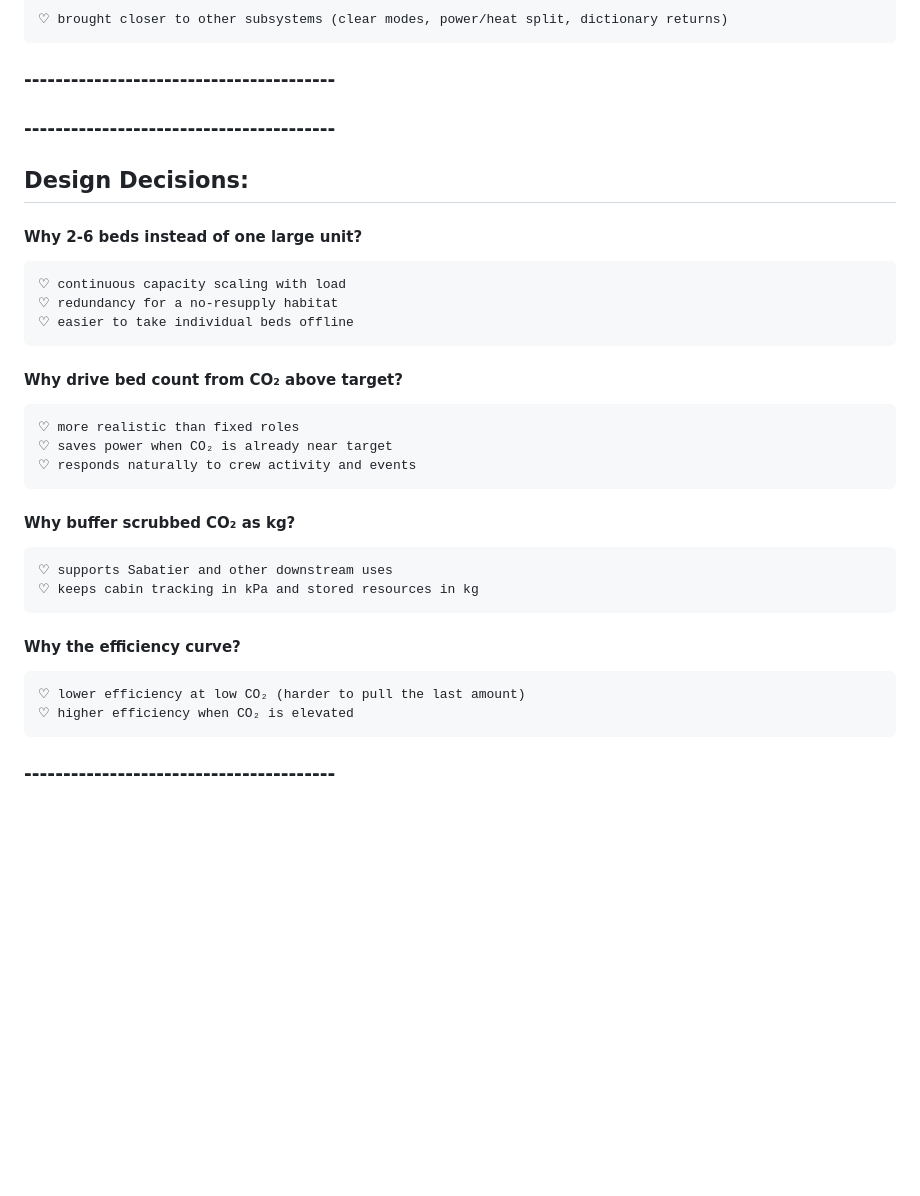
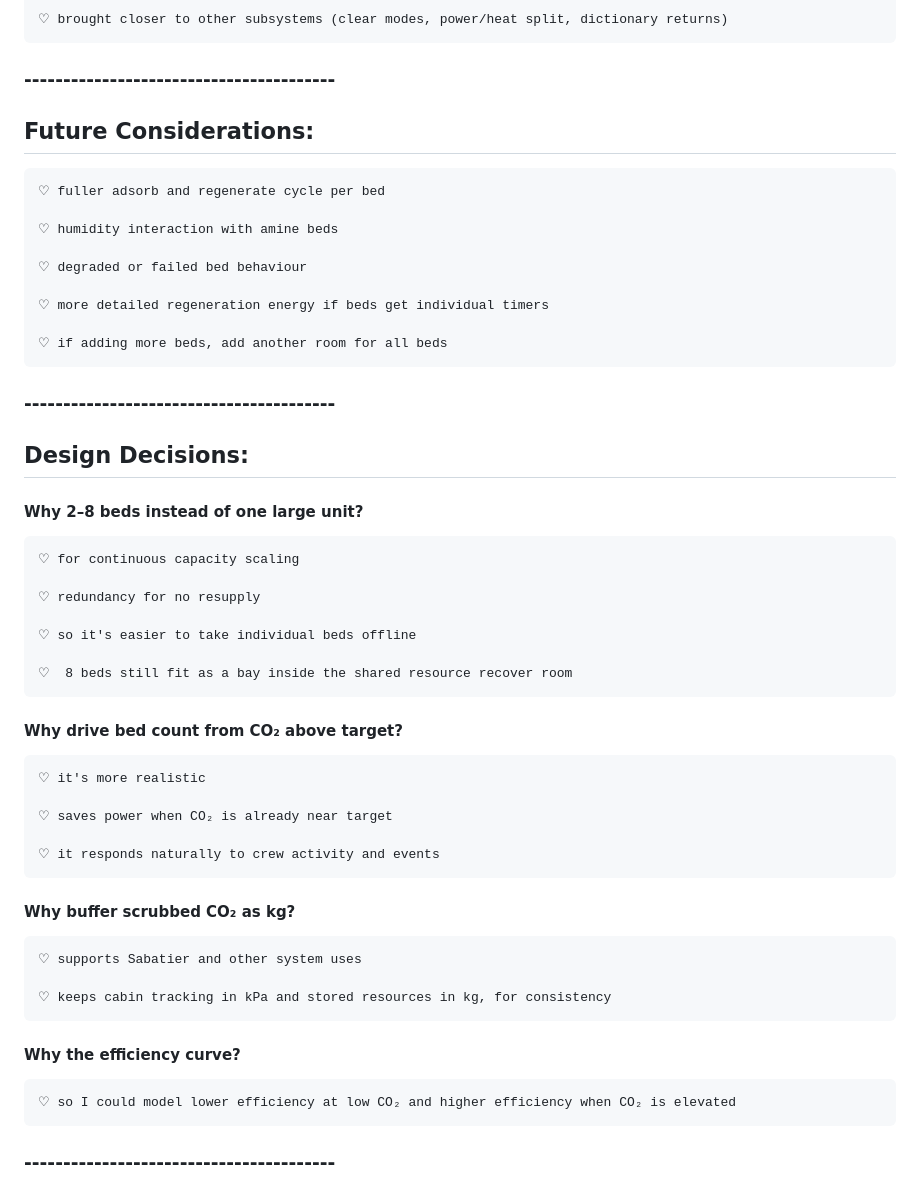
Before and after one commit to Adore2113/MarsHSim, a Markdown page: docs/notes/amine_beds.md, the part around the change. Drawn GitHub-style; blank space fills up the shorter version.

```diff
--- a/docs/notes/amine_beds.md
+++ b/docs/notes/amine_beds.md
@@ -104,28 +104,43 @@
 
 ### ----------------------------------------
 
+## Future Considerations:
+    ♡ fuller adsorb and regenerate cycle per bed
 
+    ♡ humidity interaction with amine beds
+
+    ♡ degraded or failed bed behaviour
+
+    ♡ more detailed regeneration energy if beds get individual timers
+
+    ♡ if adding more beds, add another room for all beds
 
 ### ----------------------------------------
 
 ## Design Decisions:
-#### Why 2-6 beds instead of one large unit?
-    ♡ continuous capacity scaling with load
-    ♡ redundancy for a no-resupply habitat
-    ♡ easier to take individual beds offline
+#### Why 2–8 beds instead of one large unit?
+    ♡ for continuous capacity scaling
+
+    ♡ redundancy for no resupply
+
+    ♡ so it's easier to take individual beds offline
+
+    ♡  8 beds still fit as a bay inside the shared resource recover room
 
 #### Why drive bed count from CO₂ above target?
-    ♡ more realistic than fixed roles
+    ♡ it's more realistic
+
     ♡ saves power when CO₂ is already near target
-    ♡ responds naturally to crew activity and events
+
+    ♡ it responds naturally to crew activity and events
 
 #### Why buffer scrubbed CO₂ as kg?
-    ♡ supports Sabatier and other downstream uses
-    ♡ keeps cabin tracking in kPa and stored resources in kg
+    ♡ supports Sabatier and other system uses
+
+    ♡ keeps cabin tracking in kPa and stored resources in kg, for consistency
 
 #### Why the efficiency curve?
-    ♡ lower efficiency at low CO₂ (harder to pull the last amount)
-    ♡ higher efficiency when CO₂ is elevated
+    ♡ so I could model lower efficiency at low CO₂ and higher efficiency when CO₂ is elevated
 
 ### ----------------------------------------
 
```
